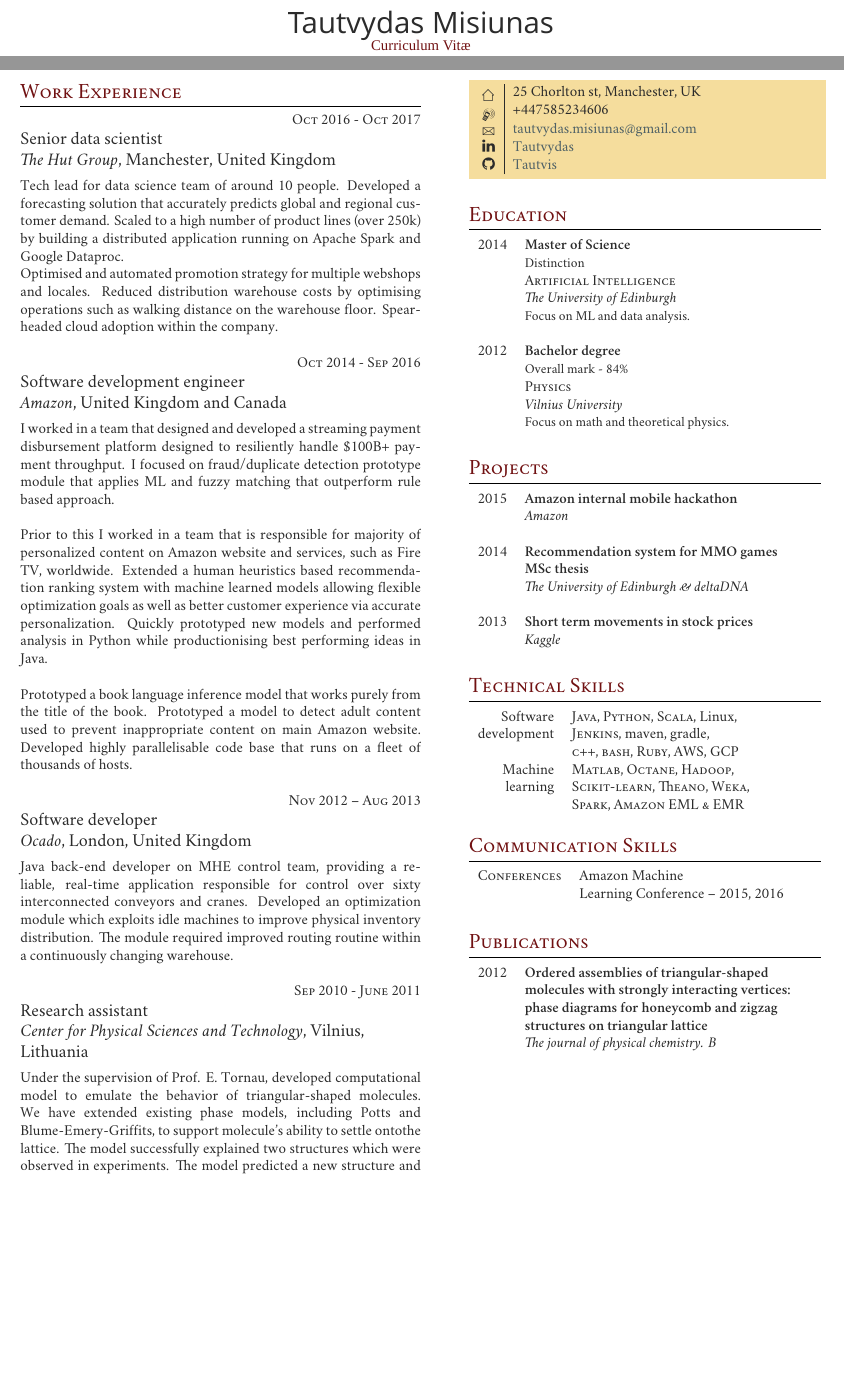
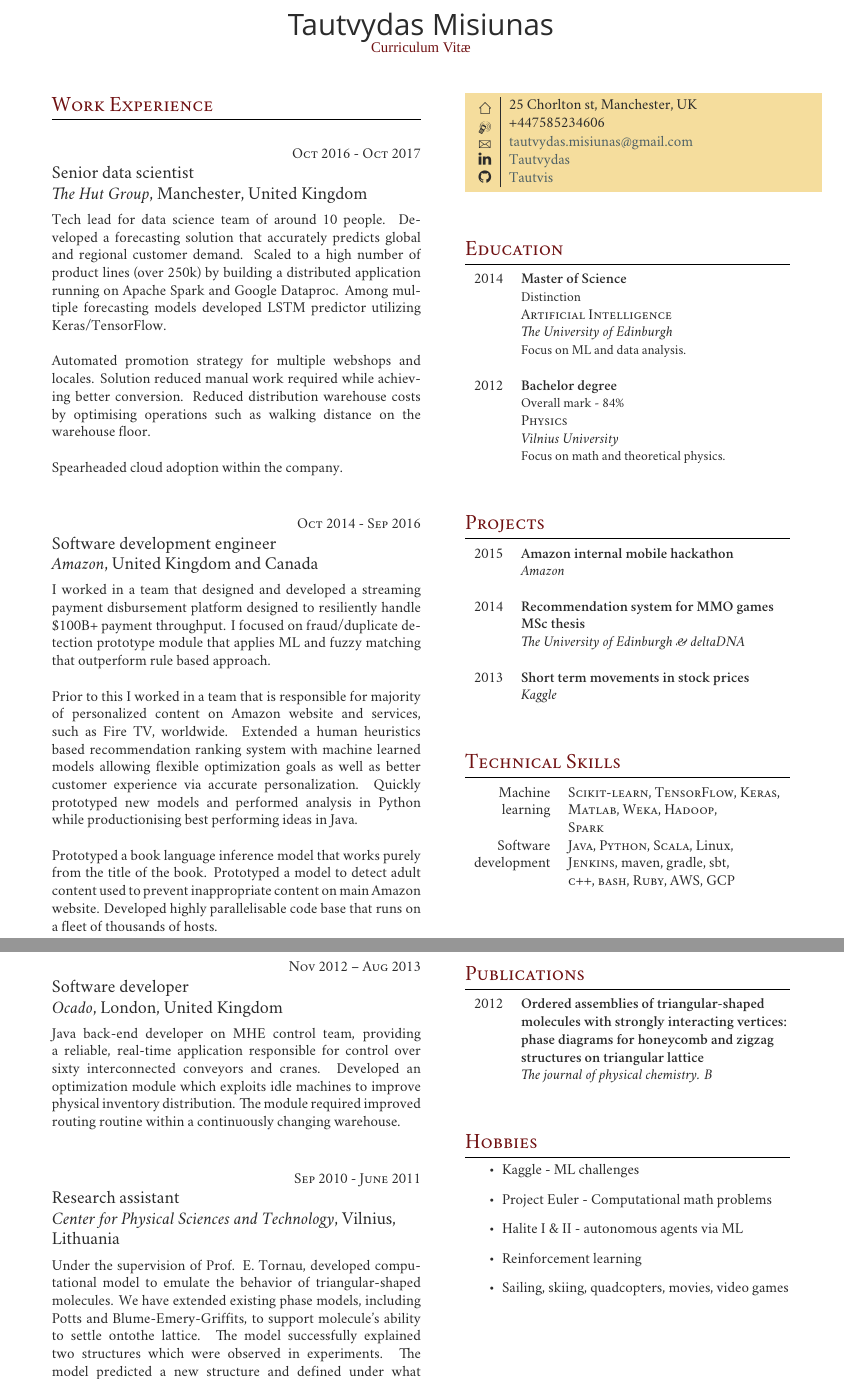
Before and after one commit to Tautvis/cv, a LaTeX CV (two_columt_template/cv_tm_sde.tex): two parts of pages 1 and 2 of 2, joined at a grey line, cut so that both start at the same text, the shorter picture padded with empty space. Compiled offline with XeLaTeX; a missing font is replaced by an installed copy or a similar font.

Commit message:
Split cv to 2 pages
Return some content that was droped due to space constrains.
Add hobies.

```diff
--- a/two_columt_template/cv_tm_sde.tex
+++ b/two_columt_template/cv_tm_sde.tex
@@ -25,7 +25,7 @@
 
 \documentclass[10pt]{article} % Font size - 10pt, 11pt or 12pt
 
-\usepackage[hmargin=1.25cm, vmargin=1.5cm]{geometry} % Document margins
+\usepackage[hmargin=2cm, vmargin=1.5cm]{geometry} % Document margins
 
 \usepackage{marvosym} % Required for symbols in the colored box
 \usepackage{ifsym} % Required for symbols in the colored box
@@ -95,6 +95,7 @@
 % WORK EXPERIENCE THG - Manchester
 %------------------------------------------------
 
+\vspace{0.5cm}
 {\raggedleft\textsc{Oct 2016 - Oct 2017}\par}
 
 {\raggedright\large Senior data scientist\\
@@ -104,17 +105,23 @@
 Developed a forecasting solution that accurately predicts global
 and regional customer demand. Scaled to a high number of product
 lines (over 250k) by building a distributed application running
-on Apache Spark and Google Dataproc.
+on Apache Spark and Google Dataproc. Among multiple forecasting models
+developed LSTM predictor utilizing Keras/TensorFlow.
+\\
 
-Optimised and automated promotion strategy for multiple webshops and locales.
+Automated promotion strategy for multiple webshops and locales.
+Solution reduced manual work required while achieving better conversion.
 Reduced distribution warehouse costs by optimising operations such
 as walking distance on the warehouse floor.
+\\
+
 Spearheaded cloud adoption within the company.}\\
 
 %------------------------------------------------
 % WORK EXPERIENCE Amazon
 %------------------------------------------------
 
+\vspace{0.5cm}
 {\raggedleft\textsc{Oct 2014 - Sep 2016}\par}
 
 {\raggedright\large Software development engineer\\
@@ -140,51 +147,6 @@ Prototyped a book language inference model that works purely from the title of t
 Prototyped a model to detect adult content used to prevent inappropriate content on main Amazon website.
 Developed highly parallelisable code base that runs on a fleet of thousands of hosts.}\\
 
-%------------------------------------------------
-% WORK EXPERIENCE Ocado
-%------------------------------------------------
-
-{\raggedleft\textsc{Nov 2012 – Aug 2013}\par}
-
-{\raggedright\large Software developer\\
-\textit{Ocado}, London, United Kingdom\\[5pt]}
-
-\normalsize{Java back-end developer on MHE control team,
-providing a reliable, real-time application responsible for
-control over sixty interconnected conveyors and cranes.
-Developed an optimization module which exploits idle machines
-to improve physical inventory distribution.
-The module required improved routing routine within a continuously changing warehouse.}\\
-
-%------------------------------------------------
-% WORK EXPERIENCE Puslaidininkiu ketedra
-%------------------------------------------------
-
-{\raggedleft\textsc{Sep 2010 - June 2011}\par}
-
-{\raggedright\large Research assistant\\
-\textit{Center for Physical Sciences and Technology}, Vilnius, Lithuania\\[5pt]}
-
-\normalsize{Under the supervision of Prof. E. Tornau,
- developed computational model to emulate the behavior
-of triangular-shaped molecules. We have extended existing
-phase models, including Potts and Blume-Emery-Griffits,
-to support molecule's ability to settle ontothe lattice.
-The model successfully explained two structures which were observed in experiments.
-The model predicted a new structure and defined under what circumstances it forms.}\\
-
-
-%------------------------------------------------
-% WORK EXPERIENCE Android
-%------------------------------------------------
-
-{\raggedleft\textsc{July 2012}\par}
-
-{\raggedright\large Android games}\\
-\textit{Mobile app}\\[5pt]}
-
-\normalsize{Co-created two Android free-to-play games.
-Both applications are very successful with over a million downloads.}\\
 
 %----------------------------------------------------------------------------------------
 
@@ -237,6 +200,7 @@ Both applications are very successful with over a million downloads.}\\
 %	PROJECTS
 %----------------------------------------------------------------------------------------
 
+\vspace{0.5cm}
 \section{Projects}
 
 \begin{tabular}{rl}
@@ -257,14 +221,67 @@ Both applications are very successful with over a million downloads.}\\
 %	COMPUTER SKILLS
 %----------------------------------------------------------------------------------------
 
+\vspace{0.5cm}
 \section{Technical Skills}
 
 \begin{tabular}{rl}
+Machine & \textsc{Scikit-learn}, \textsc{TensorFlow}, \textsc{Keras},\\
+learning & \textsc{Matlab}, \textsc{Weka}, \textsc{Hadoop},\\
+& \textsc{Spark}\\
 Software & \textsc{Java}, \textsc{Python}, \textsc{Scala}, Linux,\\
-development & \textsc{Jenkins}, maven, gradle,\\
+development & \textsc{Jenkins}, maven, gradle, sbt,\\
 & \textsc{c++}, \textsc{bash}, \textsc{Ruby}, \textsc{AWS}, \textsc{GCP}\\
-Machine & \textsc{Matlab}, \textsc{Octane}, \textsc{Hadoop},\\
-learning & \textsc{Scikit-learn}, \textsc{Theano}, \textsc{Weka},\\
-& \textsc{Spark}, \textsc{Amazon EML \& EMR} \\
 & \\
 \end{tabular}
+
+%----------------------------------------------------------------------------------------
+
+\end{minipage} % End right-hand side of the page
+
+%----------------------------------------------------------------------------------------
+%	SECOND PAGE
+%----------------------------------------------------------------------------------------
+\newpage
+
+\vspace*{2cm}
+
+\begin{minipage}[t]{0.5\textwidth} % Start the left-hand side of the page
+\vspace{0pt} % Trick for alignment
+
+%----------------------------------------------------------------------------------------
+%	WORK EXPERIENCE (Continued)
+%----------------------------------------------------------------------------------------
+
+%------------------------------------------------
+% WORK EXPERIENCE Ocado
+%------------------------------------------------
+
+{\raggedleft\textsc{Nov 2012 – Aug 2013}\par}
+
+{\raggedright\large Software developer\\
+\textit{Ocado}, London, United Kingdom\\[5pt]}
+
+\normalsize{Java back-end developer on MHE control team,
+providing a reliable, real-time application responsible for
+control over sixty interconnected conveyors and cranes.
+Developed an optimization module which exploits idle machines
+to improve physical inventory distribution.
+The module required improved routing routine within a continuously changing warehouse.}\\
+
+%------------------------------------------------
+% WORK EXPERIENCE Puslaidininkiu ketedra
+%------------------------------------------------
+
+\vspace{0.5cm}
+{\raggedleft\textsc{Sep 2010 - June 2011}\par}
+
+{\raggedright\large Research assistant\\
+\textit{Center for Physical Sciences and Technology}, Vilnius, Lithuania\\[5pt]}
+
+\normalsize{Under the supervision of Prof. E. Tornau,
+ developed computational model to emulate the behavior
+of triangular-shaped molecules. We have extended existing
+phase models, including Potts and Blume-Emery-Griffits,
+to support molecule's ability to settle ontothe lattice.
+The model successfully explained two structures which were observed in experiments.
+The model predicted a new structure and defined under what circumstances it forms.}\\
@@ -271,15 +303,19 @@ learning & \textsc{Scikit-learn}, \textsc{Theano}, \textsc{Weka},\\
+\end{minipage} % End the left-hand side of the page
+\hfill
+\begin{minipage}[t]{0.44\textwidth} % Start the right-hand side of the page
+\vspace{0pt} % Trick for alignment
 
 %----------------------------------------------------------------------------------------
 %	COMMUNICATION SKILLS
 %----------------------------------------------------------------------------------------
 
-\section{Communication Skills}
+% \section{Communication Skills}
 
-\begin{tabular}{rl}
-\textsc{Conferences}
-& Amazon Machine \\
-& Learning Conference -- 2015, 2016\\
-\end{tabular}\\[10pt]
+% \begin{tabular}{rl}
+% \textsc{Conferences}
+% & Amazon Machine \\
+% & Learning Conference -- 2015, 2016\\
+% \end{tabular}\\[10pt]
 
 %----------------------------------------------------------------------------------------
 %	PUBLICATIONS
@@ -296,6 +332,18 @@ learning & \textsc{Scikit-learn}, \textsc{Theano}, \textsc{Weka},\\
 \end{tabular}\\[10pt]
 
 %----------------------------------------------------------------------------------------
+%	HOBBIES
+%----------------------------------------------------------------------------------------
+
+\vspace{0.5cm}
+\section{Hobbies}
+\begin{itemize}
+	\item Kaggle - ML challenges
+	\item Project Euler - Computational math problems
+	\item Halite I \& II - autonomous agents via ML
+	\item Reinforcement learning
+	\item Sailing, skiing, quadcopters, movies, video games
+\end{itemize}
 
 \end{minipage} % End right-hand side of the page
 
```
Also changed, not shown: cv_tm.pdf, two_columt_template/cv_tm_sde.tex (16 more changed lines).
